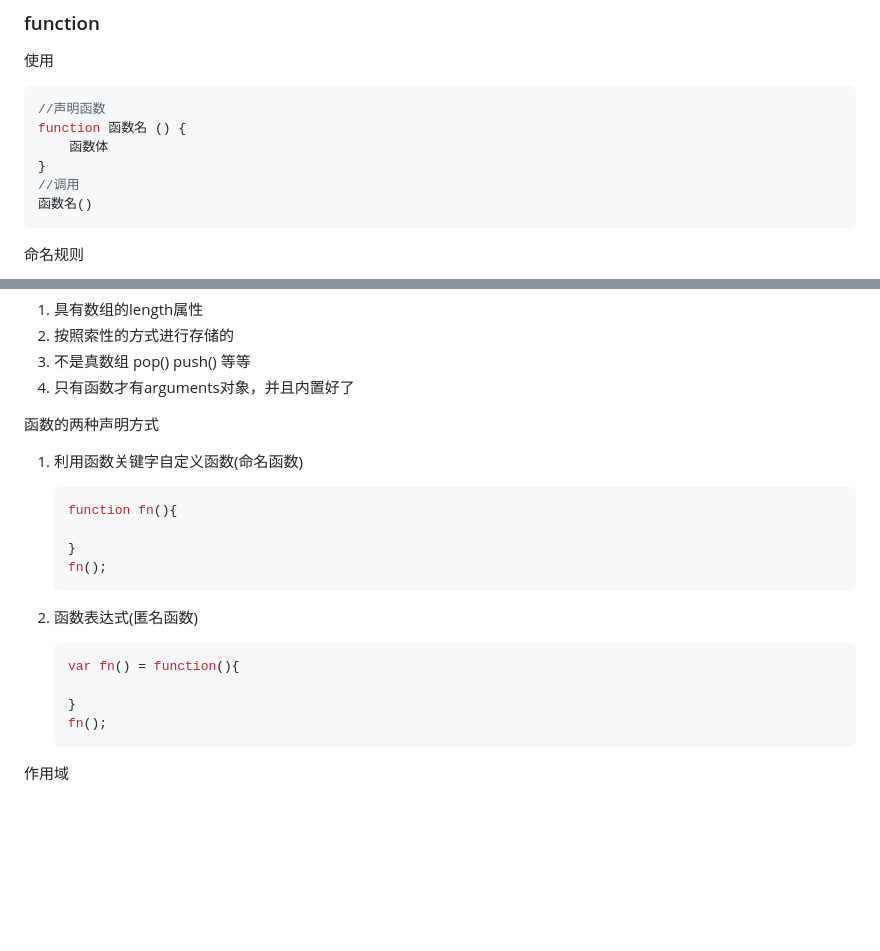
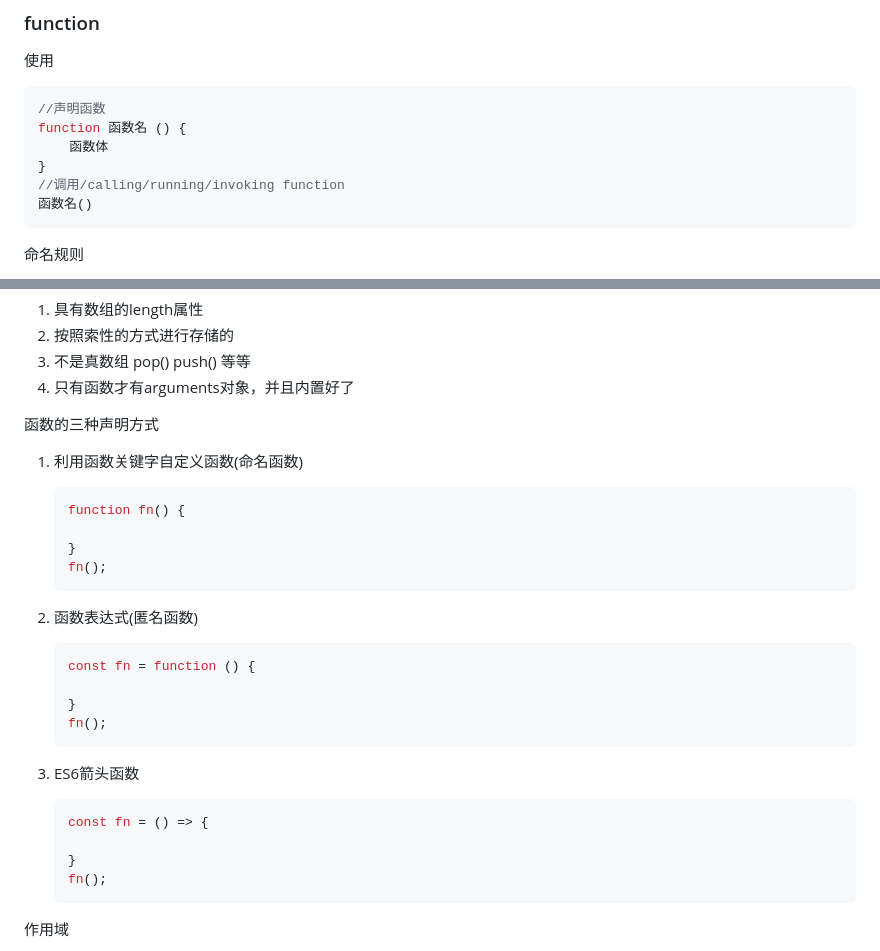
Before and after one commit to laidaJ/Study, a Markdown page: javascript/JavaScript.md, 2 parts joined by grey strips. Drawn GitHub-style; blank space fills up the shorter version.

Commit message:
2024-1-9

````diff
--- a/javascript/JavaScript.md
+++ b/javascript/JavaScript.md
@@ -461,7 +461,7 @@ console.log(arr)
 function 函数名 () {
     函数体
 }
-//调用
+//调用/calling/running/invoking function
 函数名()
 ```
 
@@ -533,11 +533,11 @@ arguments是伪数组
 3. 不是真数组 pop() push() 等等
 4. 只有函数才有arguments对象，并且内置好了
 
-函数的两种声明方式
+函数的三种声明方式
 
 1. 利用函数关键字自定义函数(命名函数)
     ```js
-    function fn(){
+    function fn() {
 
     }
     fn();
@@ -545,11 +545,22 @@ arguments是伪数组
 
 2. 函数表达式(匿名函数)
     ```js
-    var fn() = function(){
+    const fn = function () {
 
     }
     fn();
     ```
+
+3. ES6箭头函数
+
+   ```js
+   const fn = () => {
+
+   }
+   fn();
+   ```
+
+
 
 作用域
 
````
Also changed, not shown: other parts of javascript/JavaScript.md (+2 -2 lines).
